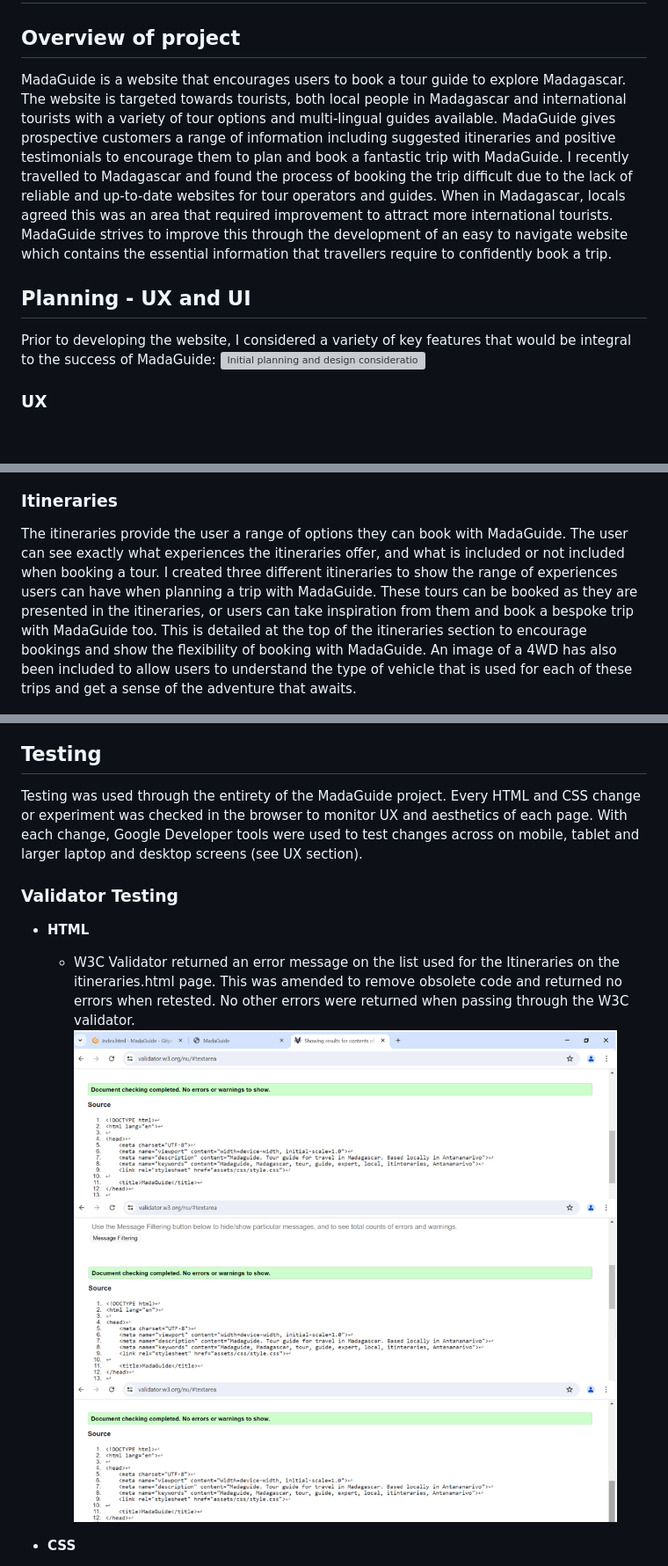
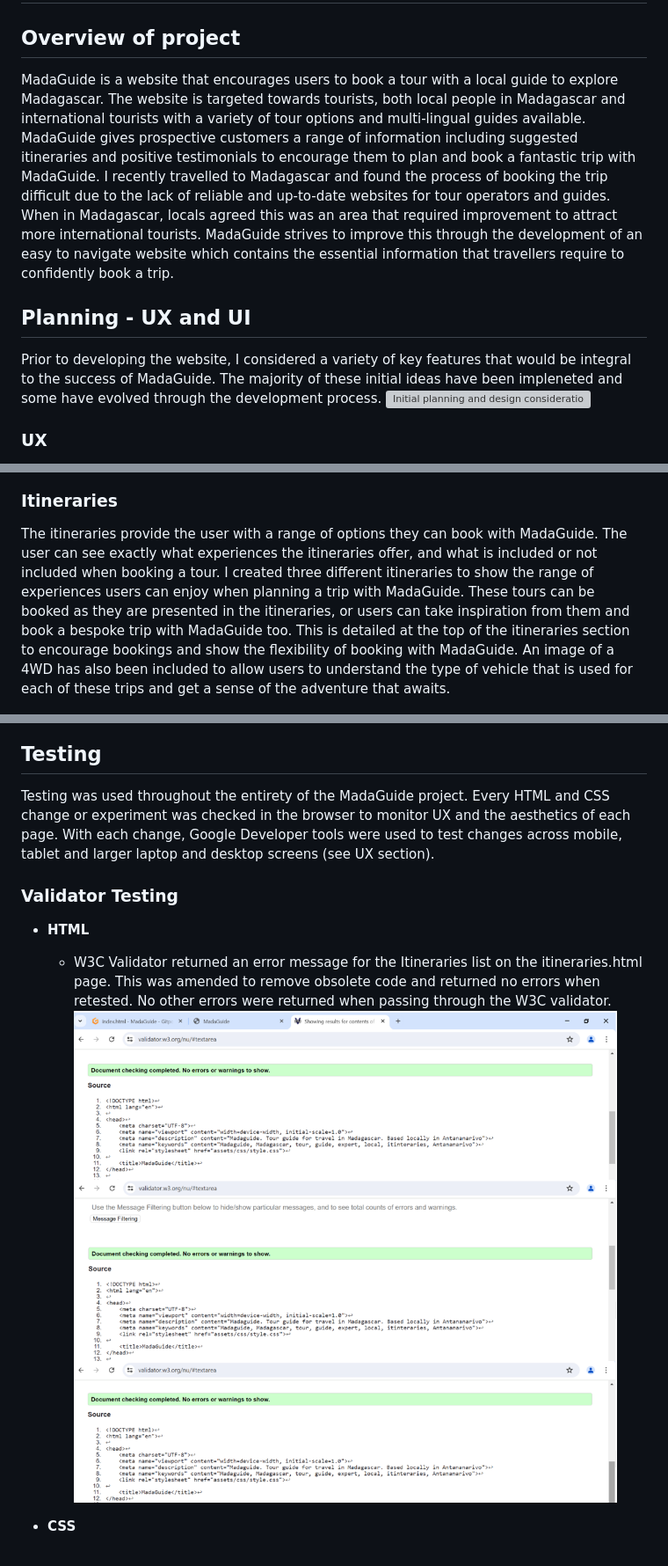
Before and after one commit to LauraO90/MadaGuide, a Markdown page: README.md, 3 parts joined by grey strips. Shown at 88% size. Drawn GitHub-style; blank space fills up the shorter version; grey boxes are pictures that could not be loaded.

Commit message:
Minor fixes to README

```diff
--- a/README.md
+++ b/README.md
@@ -1,10 +1,10 @@
 # MadaGuide
 
 ## Overview of project ##
-MadaGuide is a website that encourages users to book a tour guide to explore Madagascar. The website is targeted towards tourists, both local people in Madagascar and international tourists with a variety of tour options and multi-lingual guides available. MadaGuide gives prospective customers a range of information including suggested itineraries and positive testimonials to encourage them to plan and book a fantastic trip with MadaGuide. I recently travelled to Madagascar and found the process of booking the trip difficult due to the lack of reliable and up-to-date websites for tour operators and guides. When in Madagascar, locals agreed this was an area that required improvement to attract more international tourists. MadaGuide strives to improve this through the development of an easy to navigate website which contains the essential information that travellers require to confidently book a trip.
+MadaGuide is a website that encourages users to book a tour with a local guide to explore Madagascar. The website is targeted towards tourists, both local people in Madagascar and international tourists with a variety of tour options and multi-lingual guides available. MadaGuide gives prospective customers a range of information including suggested itineraries and positive testimonials to encourage them to plan and book a fantastic trip with MadaGuide. I recently travelled to Madagascar and found the process of booking the trip difficult due to the lack of reliable and up-to-date websites for tour operators and guides. When in Madagascar, locals agreed this was an area that required improvement to attract more international tourists. MadaGuide strives to improve this through the development of an easy to navigate website which contains the essential information that travellers require to confidently book a trip.
 
 ## Planning - UX and UI ##
-Prior to developing the website, I considered a variety of key features that would be integral to the success of MadaGuide:
+Prior to developing the website, I considered a variety of key features that would be integral to the success of MadaGuide. The majority of these initial ideas have been impleneted and some have evolved through the development process.
 ![Initial planning and design considerations](documentation/madaguide-planning-design.png)
 
 ### UX ###
@@ -74,7 +74,7 @@ Like the header and navigation section, the footer is identical on each page to
 
 ### Itineraries ###
 
-The itineraries provide the user a range of options they can book with MadaGuide. The user can see exactly what experiences the itineraries offer, and what is included or not included when booking a tour. I created three different itineraries to show the range of experiences users can have when planning a trip with MadaGuide. These tours can be booked as they are presented in the itineraries, or users can take inspiration from them and book a bespoke trip with MadaGuide too. This is detailed at the top of the itineraries section to encourage bookings and show the flexibility of booking with MadaGuide.
+The itineraries provide the user with a range of options they can book with MadaGuide. The user can see exactly what experiences the itineraries offer, and what is included or not included when booking a tour. I created three different itineraries to show the range of experiences users can enjoy when planning a trip with MadaGuide. These tours can be booked as they are presented in the itineraries, or users can take inspiration from them and book a bespoke trip with MadaGuide too. This is detailed at the top of the itineraries section to encourage bookings and show the flexibility of booking with MadaGuide.
 An image of a 4WD has also been included to allow users to understand the type of vehicle that is used for each of these trips and get a sense of the adventure that awaits.
 
 ![MadaGuide Itinerary 1](documentation/madaguide-itinerary1.png)
@@ -87,11 +87,11 @@ The form submit button uses the bright red colour (Madagascar-red) to show this
 ![MadaGuide Contact Us Form](documentation/madaguide-contact.png)
 
 ## Testing ##
-Testing was used through the entirety of the MadaGuide project. Every HTML and CSS change or experiment was checked in the browser to monitor UX and aesthetics of each page. With each change, Google Developer tools were used to test changes across on mobile, tablet and larger laptop and desktop screens (see UX section).
+Testing was used throughout the entirety of the MadaGuide project. Every HTML and CSS change or experiment was checked in the browser to monitor UX and the aesthetics of each page. With each change, Google Developer tools were used to test changes across mobile, tablet and larger laptop and desktop screens (see UX section).
 
 ### Validator Testing ###
 - **HTML**
-    - W3C Validator returned an error message on the list used for the Itineraries on the itineraries.html page. This was amended to remove obsolete code and returned no errors when retested. No other errors were returned when passing through the W3C validator. ![W3C images](documentation/madaguide-w3c.png)
+    - W3C Validator returned an error message for the Itineraries list on the itineraries.html page. This was amended to remove obsolete code and returned no errors when retested. No other errors were returned when passing through the W3C validator. ![W3C images](documentation/madaguide-w3c.png)
 
 - **CSS**
     - No errors were returned when passing through the Jigsaw validator. ![Jigsaw image](documentation/madaguide-jigsaw.png)
```
Also changed, not shown: other parts of README.md (+1 -1 lines).
